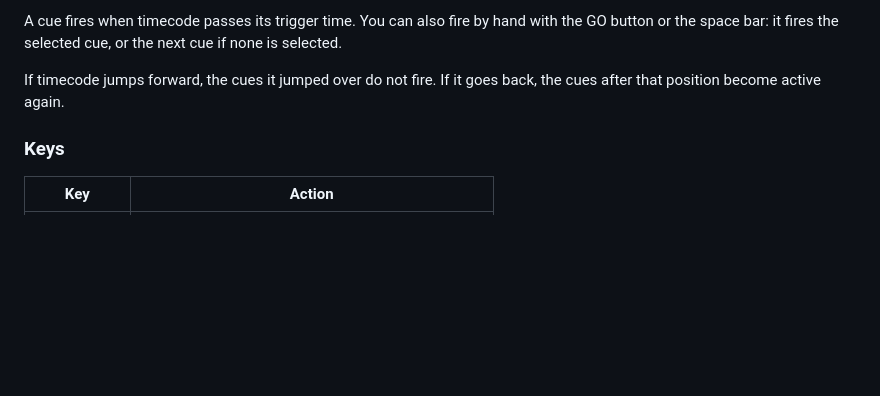
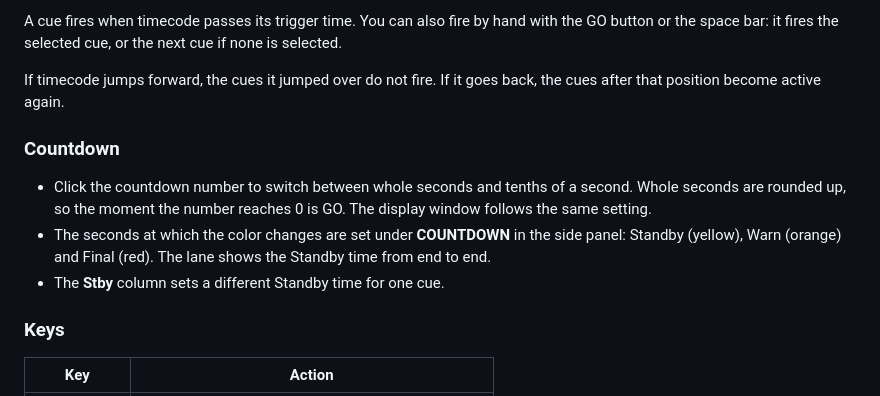
Before and after one commit to hugesesame/timecode-countdown, a Markdown page: README.md, the part around the change. Drawn GitHub-style; blank space fills up the shorter version.

```diff
--- a/README.md
+++ b/README.md
@@ -84,6 +84,12 @@ A cue fires when timecode passes its trigger time. You can also fire by hand wit
 
 If timecode jumps forward, the cues it jumped over do not fire. If it goes back, the cues after that position become active again.
 
+### Countdown
+
+- Click the countdown number to switch between whole seconds and tenths of a second. Whole seconds are rounded up, so the moment the number reaches 0 is GO. The display window follows the same setting.
+- The seconds at which the color changes are set under **COUNTDOWN** in the side panel: Standby (yellow), Warn (orange) and Final (red). The lane shows the Standby time from end to end.
+- The **Stby** column sets a different Standby time for one cue.
+
 ### Keys
 
 | Key | Action |
```
Also changed, not shown: README.ja.md (+6 -0 lines).
